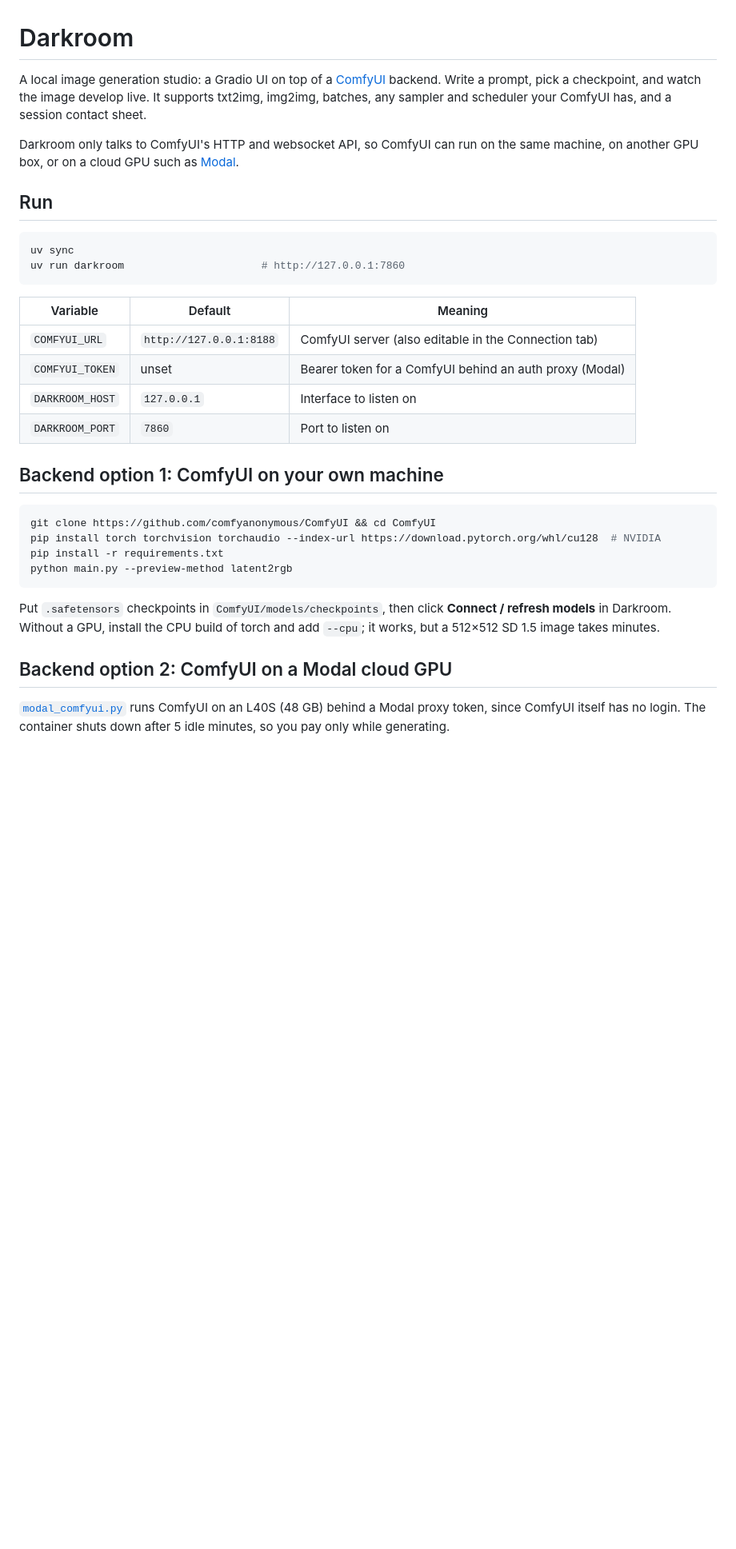
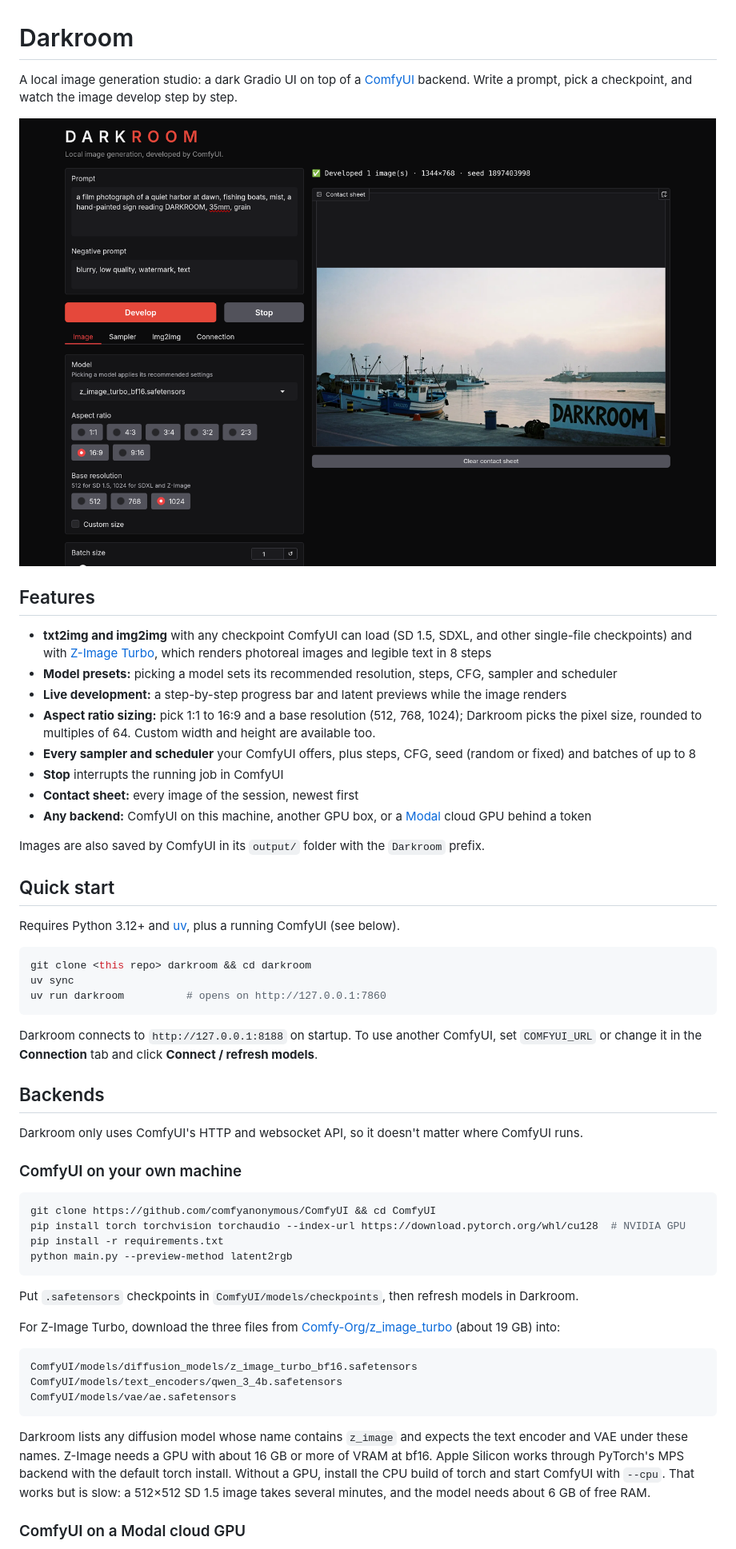
Before and after one commit to PierrunoYT/darkroom-studio, a Markdown page: README.md, the part around one of its changes. Shown at 80% size. GitHub-like rendering; pictures changed too: docs/screenshot.png (added); blank space fills up the shorter version.

````diff
--- a/README.md
+++ b/README.md
@@ -1,39 +1,68 @@
 # Darkroom
 
-A local image generation studio: a Gradio UI on top of a [ComfyUI](https://github.com/comfyanonymous/ComfyUI) backend.
-Write a prompt, pick a checkpoint, and watch the image develop live. It supports txt2img, img2img, batches,
-any sampler and scheduler your ComfyUI has, and a session contact sheet.
+A local image generation studio: a dark Gradio UI on top of a [ComfyUI](https://github.com/comfyanonymous/ComfyUI) backend.
+Write a prompt, pick a checkpoint, and watch the image develop step by step.
 
-Darkroom only talks to ComfyUI's HTTP and websocket API, so ComfyUI can run on the same machine,
-on another GPU box, or on a cloud GPU such as [Modal](https://modal.com).
+![Darkroom with a Z-Image Turbo result](docs/screenshot.png)
 
-## Run
+## Features
+
+- **txt2img and img2img** with any checkpoint ComfyUI can load (SD 1.5, SDXL, and other single-file checkpoints)
+  and with [Z-Image Turbo](https://huggingface.co/Tongyi-MAI/Z-Image-Turbo), which renders photoreal images and legible
+  text in 8 steps
+- **Model presets:** picking a model sets its recommended resolution, steps, CFG, sampler and scheduler
+- **Live development:** a step-by-step progress bar and latent previews while the image renders
+- **Aspect ratio sizing:** pick 1:1 to 16:9 and a base resolution (512, 768, 1024); Darkroom picks the
+  pixel size, rounded to multiples of 64. Custom width and height are available too.
+- **Every sampler and scheduler** your ComfyUI offers, plus steps, CFG, seed (random or fixed) and batches of up to 8
+- **Stop** interrupts the running job in ComfyUI
+- **Contact sheet:** every image of the session, newest first
+- **Any backend:** ComfyUI on this machine, another GPU box, or a [Modal](https://modal.com) cloud GPU behind a token
+
+Images are also saved by ComfyUI in its `output/` folder with the `Darkroom` prefix.
+
+## Quick start
+
+Requires Python 3.12+ and [uv](https://docs.astral.sh/uv/), plus a running ComfyUI (see below).
 
 ```sh
+git clone <this repo> darkroom && cd darkroom
 uv sync
-uv run darkroom                      # http://127.0.0.1:7860
+uv run darkroom          # opens on http://127.0.0.1:7860
 ```
 
-| Variable        | Default                  | Meaning                                                  |
-|-----------------|--------------------------|----------------------------------------------------------|
-| `COMFYUI_URL`   | `http://127.0.0.1:8188`  | ComfyUI server (also editable in the Connection tab)     |
-| `COMFYUI_TOKEN` | unset                    | Bearer token for a ComfyUI behind an auth proxy (Modal)  |
-| `DARKROOM_HOST` | `127.0.0.1`              | Interface to listen on                                   |
-| `DARKROOM_PORT` | `7860`                   | Port to listen on                                        |
+Darkroom connects to `http://127.0.0.1:8188` on startup. To use another ComfyUI, set `COMFYUI_URL` or change it in the
+**Connection** tab and click **Connect / refresh models**.
 
-## Backend option 1: ComfyUI on your own machine
+## Backends
+
+Darkroom only uses ComfyUI's HTTP and websocket API, so it doesn't matter where ComfyUI runs.
+
+### ComfyUI on your own machine
 
 ```sh
 git clone https://github.com/comfyanonymous/ComfyUI && cd ComfyUI
-pip install torch torchvision torchaudio --index-url https://download.pytorch.org/whl/cu128  # NVIDIA
+pip install torch torchvision torchaudio --index-url https://download.pytorch.org/whl/cu128  # NVIDIA GPU
 pip install -r requirements.txt
 python main.py --preview-method latent2rgb
 ```
 
-Put `.safetensors` checkpoints in `ComfyUI/models/checkpoints`, then click **Connect / refresh models** in Darkroom.
-Without a GPU, install the CPU build of torch and add `--cpu`; it works, but a 512×512 SD 1.5 image takes minutes.
+Put `.safetensors` checkpoints in `ComfyUI/models/checkpoints`, then refresh models in Darkroom.
 
-## Backend option 2: ComfyUI on a Modal cloud GPU
+For Z-Image Turbo, download the three files from
+[Comfy-Org/z_image_turbo](https://huggingface.co/Comfy-Org/z_image_turbo/tree/main/split_files) (about 19 GB) into:
 
-[`modal_comfyui.py`](modal_comfyui.py) runs ComfyUI on an L40S (48 GB) behind a Modal proxy token, since ComfyUI
-itself has no login. The container shuts down after 5 idle minutes, so you pay only while generating.
+```
+ComfyUI/models/diffusion_models/z_image_turbo_bf16.safetensors
+ComfyUI/models/text_encoders/qwen_3_4b.safetensors
+ComfyUI/models/vae/ae.safetensors
+```
+
+Darkroom lists any diffusion model whose name contains `z_image` and expects the text encoder and VAE under these
+names. Z-Image needs a GPU with about 16 GB or more of VRAM at bf16.
+Apple Silicon works through PyTorch's MPS backend with the default torch install.
+Without a GPU, install the CPU build of torch and start ComfyUI with `--cpu`. That works but is slow: a 512×512
+SD 1.5 image takes several minutes, and the model needs about 6 GB of free RAM.
+
+### ComfyUI on a Modal cloud GPU
+
````
Also changed, not shown: other parts of README.md (+54 -8 lines), CHANGELOG.md (added, +40 -0 lines), 3 other files.
